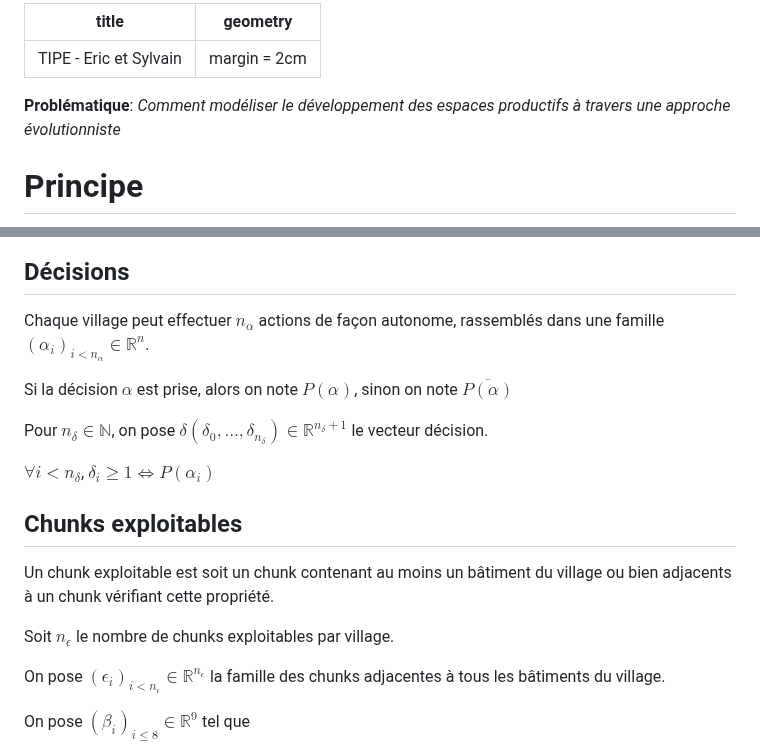
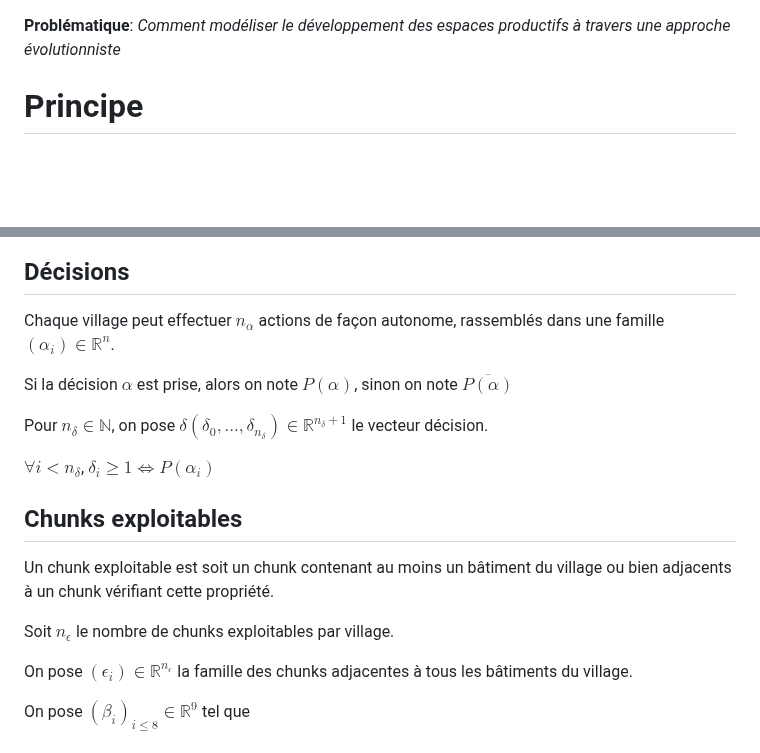
Before and after one commit to chipseater/TIPE, a Markdown page: README.md, 2 parts joined by grey strips. Rendered like a GitHub page; blank space fills up the shorter version.

Commit message:
[README] Trying to comply with the limited github math syntax

```diff
--- a/README.md
+++ b/README.md
@@ -1,8 +1,3 @@
----
-title: "TIPE - Eric et Sylvain"
-geometry: margin = 2cm
----
-
 **Problématique**: *Comment modéliser le développement des espaces productifs à travers une approche évolutionniste*
 
 # Principe
@@ -101,7 +96,7 @@ Les informations propres aux villages sont stockés dans le vecteur d'état $r(r
 
 ## Décisions
 
-Chaque village peut effectuer $n_\alpha$ actions de façon autonome, rassemblés dans une famille $(\alpha_i)_{i < n_\alpha} \in \mathbb{R}^n$.
+Chaque village peut effectuer $n_\alpha$ actions de façon autonome, rassemblés dans une famille $(\alpha_i) \in \mathbb{R}^n$.
 
 Si la décision $\alpha$ est prise, alors on note $P(\alpha)$, sinon on note $\overline {P(\alpha)}$
 
@@ -115,7 +110,7 @@ Un chunk exploitable est soit un chunk contenant au moins un bâtiment du villag
 
 Soit $n_\epsilon$ le nombre de chunks exploitables par village.
 
-On pose $(\epsilon_i)_{i < n_\epsilon} \in \mathbb{R}^{n_\epsilon}$ la famille des chunks adjacentes à tous les bâtiments du village.
+On pose $(\epsilon_i) \in \mathbb{R}^{n_\epsilon}$ la famille des chunks adjacentes à tous les bâtiments du village.
 
 On pose $(\beta_i)_{i \le 8} \in \mathbb{R}^9$ tel que
 
```
